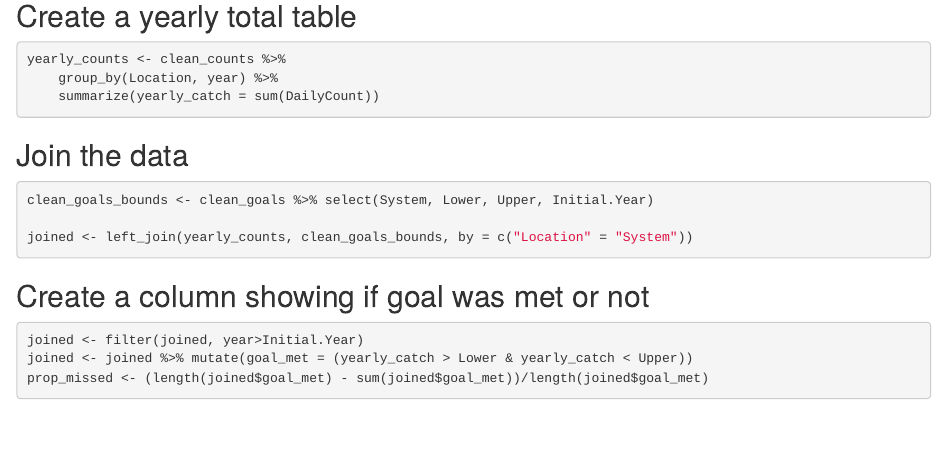
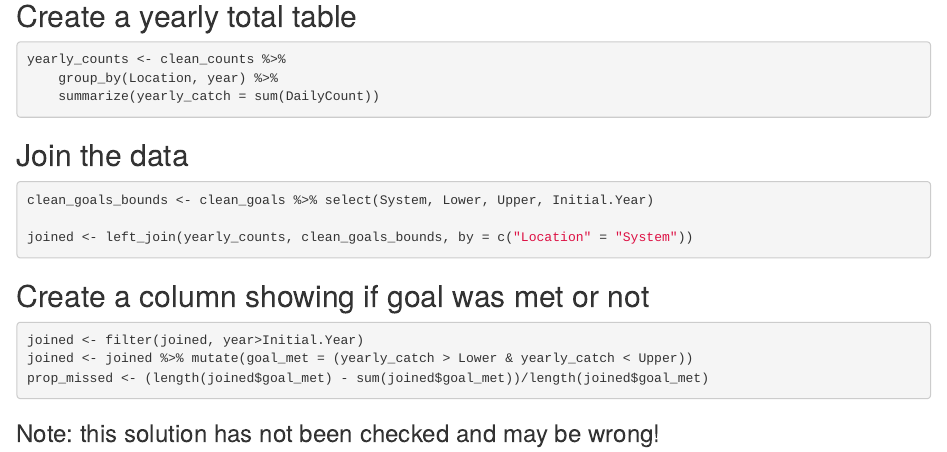
Before and after one commit to birdsandbugs/training_test, an R Markdown document (bb_sockeye.Rmd): the page in a window 1100 px wide, from 830 px down. Rendered offline with R 4.5, knitr and Pandoc, with nearby package versions; the code is not run, so its results and figures are left out.

Commit message:
Added a short message.

````diff
--- a/bb_sockeye.Rmd
+++ b/bb_sockeye.Rmd
@@ -74,3 +74,6 @@ joined <- joined %>% mutate(goal_met = (yearly_catch > Lower & yearly_catch < Up
 prop_missed <- (length(joined$goal_met) - sum(joined$goal_met))/length(joined$goal_met)
 
 ```
+
+
+### Note: this solution has not been checked and may be wrong!
````
